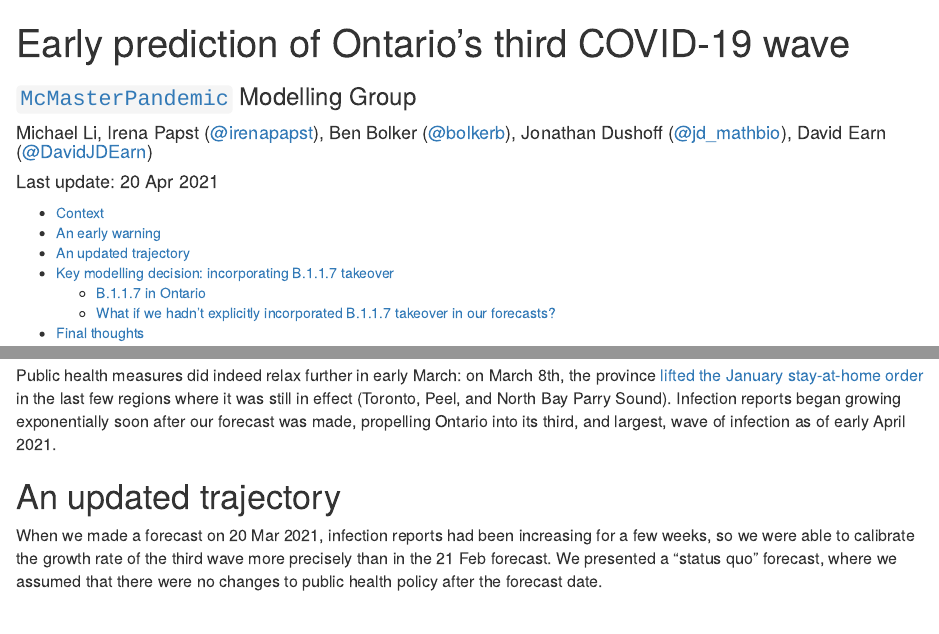
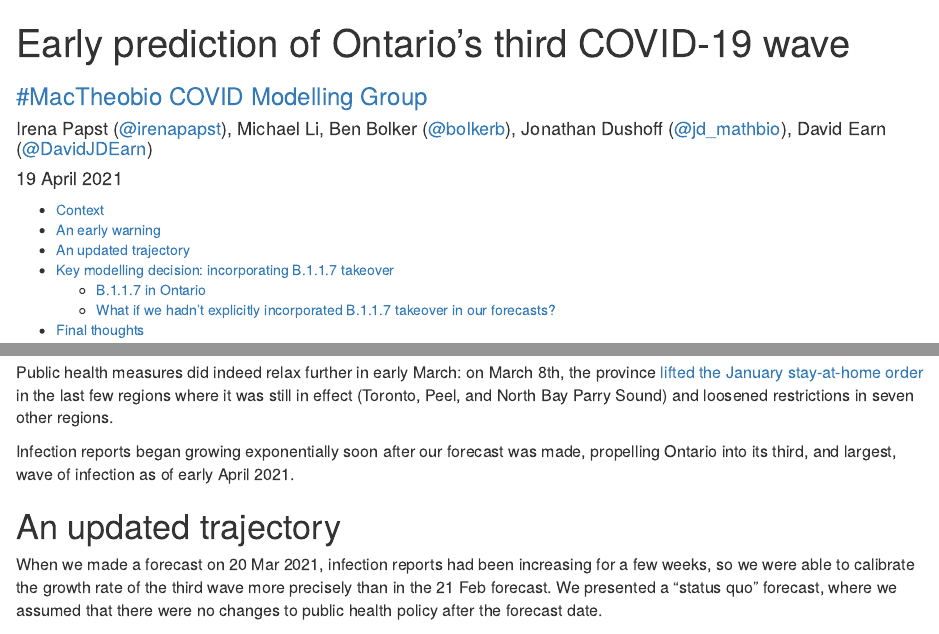
Before and after one commit to mac-theobio/mac-theobio.github.io, an R Markdown document (forecasts/ON_accuracy.Rmd): the page in a window 1100 px wide, from its top, and a second part further down, joined at a grey line. Rendered offline with R 4.5, knitr and Pandoc, with nearby package versions; some code elsewhere in the file could not run offline.

Commit message:
Push a version for public consumption

````diff
--- a/forecasts/2021-04-19.Rmd
+++ b/forecasts/ON_accuracy.Rmd
@@ -1,9 +1,10 @@
 ---
 layout: page
 title: "Early prediction of Ontario's third COVID-19 wave"
-subtitle: "[`McMasterPandemic`](https://github.com/bbolker/McMasterPandemic) Modelling Group"
-author: "Michael Li, Irena Papst ([\\@irenapapst](https://twitter.com/irenapapst)), Ben Bolker ([\\@bolkerb](https://twitter.com/bolkerb)), Jonathan Dushoff ([\\@jd_mathbio](https://twitter.com/jd_mathbio)), David Earn ([\\@DavidJDEarn](https://twitter.com/davidjdearn))"
-date: "Last update: `r format(Sys.Date(), '%d %b %Y')`"
+subtitle: "[#MacTheobio COVID Modelling Group](https://mac-theobio.github.io/covid-19/)"
+
+author: "Irena Papst ([\\@irenapapst](https://twitter.com/irenapapst)), Michael Li, Ben Bolker ([\\@bolkerb](https://twitter.com/bolkerb)), Jonathan Dushoff ([\\@jd_mathbio](https://twitter.com/jd_mathbio)), David Earn ([\\@DavidJDEarn](https://twitter.com/davidjdearn))"
+date: "19 April 2021"
 output:
   bookdown::html_document2:
     keep_md: true
@@ -94,7 +95,9 @@ p_21feb_after <- (p_21feb_base
 print(p_21feb_after)
 ```
 
-Public health measures did indeed relax further in early March: on March 8th, the province [lifted the January stay-at-home order](https://news.ontario.ca/en/release/60580/toronto-peel-and-north-bay-parry-sound-public-health-regions-returning-to-strengthened-covid-19-resp) in the last few regions where it was still in effect (Toronto, Peel, and North Bay Parry Sound). Infection reports began growing exponentially soon after our forecast was made, propelling Ontario into its third, and largest, wave of infection as of early April 2021.
+Public health measures did indeed relax further in early March: on March 8th, the province [lifted the January stay-at-home order](https://news.ontario.ca/en/release/60580/toronto-peel-and-north-bay-parry-sound-public-health-regions-returning-to-strengthened-covid-19-resp) in the last few regions where it was still in effect (Toronto, Peel, and North Bay Parry Sound) and loosened restrictions in seven other regions.
+
+Infection reports began growing exponentially soon after our forecast was made, propelling Ontario into its third, and largest, wave of infection as of early April 2021.
 
 # An updated trajectory
 
````
Also changed, not shown: forecasts/outputs/ON_accuracy.html, forecasts/outputs/ON_accuracy_files/figure-html/forecast-20mar-after-1.png (added), forecasts/outputs/ON_accuracy_files/figure-html/forecast-20mar-before-1.png (added), forecasts/outputs/ON_accuracy_files/figure-html/forecast-21feb-after-1.png (added), forecasts/outputs/ON_accuracy_files/figure-html/forecast-21feb-before-1.png (added), forecasts/outputs/ON_accuracy_files/figure-html/p-21feb-bothscenarios-1.png (added), forecasts/ON_accuracy.Rmd (5 more changed lines), 2 other files.
